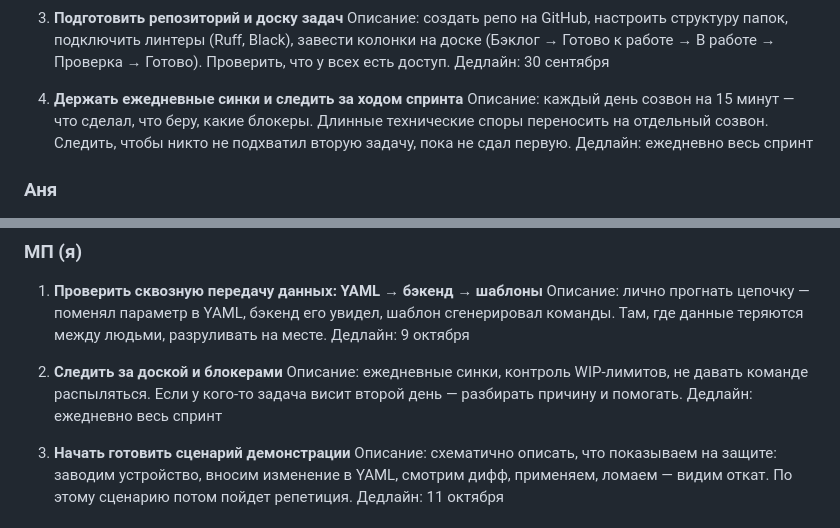
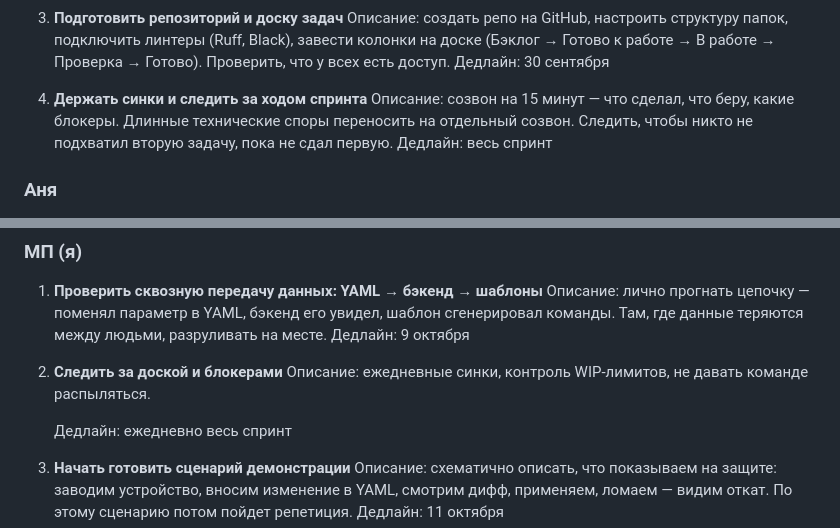
Before and after one commit to Vazilll/CROC-DREAM-NetOps-Platform, a Markdown page: задачи_по_спринтам.md, 2 parts joined by grey strips. GitHub-like rendering.

Commit message:
autocommit

```diff
--- a/задачи_по_спринтам.md
+++ b/задачи_по_спринтам.md
@@ -25,9 +25,9 @@
    Описание: создать репо на GitHub, настроить структуру папок, подключить линтеры (Ruff, Black), завести колонки на доске (Бэклог → Готово к работе → В работе → Проверка → Готово). Проверить, что у всех есть доступ.
    Дедлайн: 30 сентября
 
-4. **Держать ежедневные синки и следить за ходом спринта**
-   Описание: каждый день созвон на 15 минут — что сделал, что беру, какие блокеры. Длинные технические споры переносить на отдельный созвон. Следить, чтобы никто не подхватил вторую задачу, пока не сдал первую.
-   Дедлайн: ежедневно весь спринт
+4. **Держать синки и следить за ходом спринта**
+   Описание: созвон на 15 минут — что сделал, что беру, какие блокеры. Длинные технические споры переносить на отдельный созвон. Следить, чтобы никто не подхватил вторую задачу, пока не сдал первую.
+   Дедлайн: весь спринт
 
 ### Аня
 
@@ -112,7 +112,8 @@
    Дедлайн: 9 октября
 
 2. **Следить за доской и блокерами**
-   Описание: ежедневные синки, контроль WIP-лимитов, не давать команде распыляться. Если у кого-то задача висит второй день — разбирать причину и помогать.
+   Описание: ежедневные синки, контроль WIP-лимитов, не давать команде распыляться.
+
    Дедлайн: ежедневно весь спринт
 
 3. **Начать готовить сценарий демонстрации**
```
